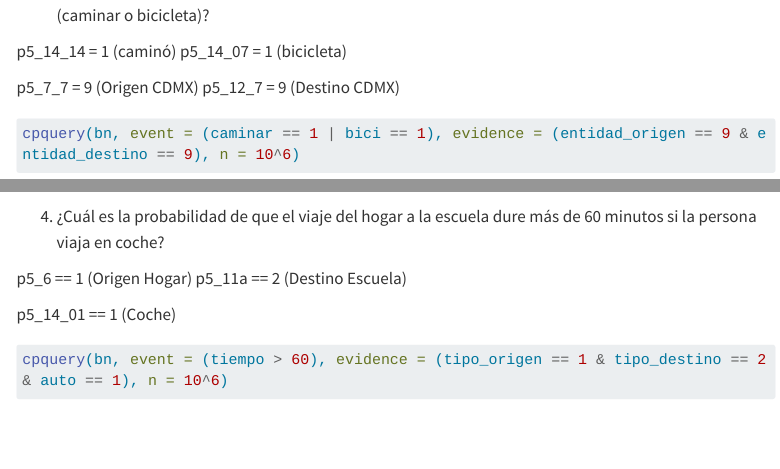
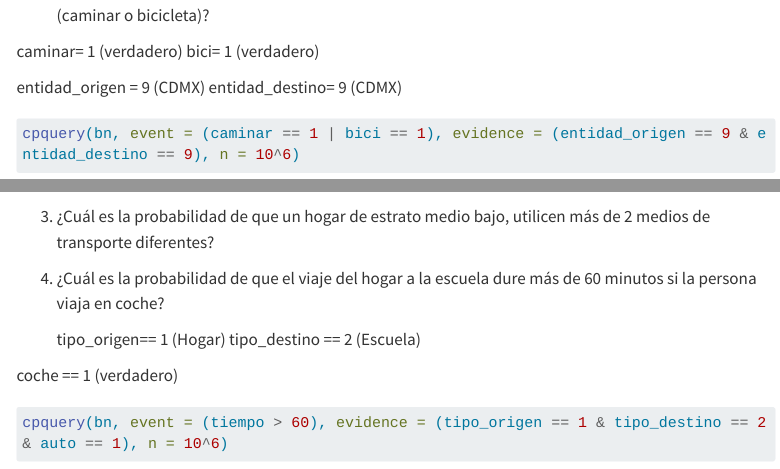
Before and after one commit to luiscarlosmarrufo/a1-multinomial-bn, a Quarto document (notebooks/INEGI_2.qmd): the page in a window 1100 px wide, from 2190 px down, and a second part further down, joined at a grey line. Rendered offline with R 4.5, knitr and Pandoc in place of Quarto, with nearby package versions; some code elsewhere in the file could not run offline; menus at the side of the page are left out; long lines of code are wrapped.

Commit message:
cambios para que se vea más limpio

````diff
--- a/notebooks/INEGI_2.qmd
+++ b/notebooks/INEGI_2.qmd
@@ -78,19 +78,24 @@ cpquery(bn, event = (tiempo < 20), evidence = (auto == 1), n = 10^6)
 
 2.  ¿Cuál es la probabilidad de que los viajes en Ciudad de México se hagan en medios no motorizados (caminar o bicicleta)?
 
-p5_14_14 = 1 (caminó) p5_14_07 = 1 (bicicleta)
+caminar= 1 (verdadero) bici= 1 (verdadero)
 
-p5_7_7 = 9 (Origen CDMX) p5_12_7 = 9 (Destino CDMX)
+entidad_origen = 9 (CDMX) entidad_destino= 9 (CDMX)
 
 ```{r}
 cpquery(bn, event = (caminar == 1 | bici == 1), evidence = (entidad_origen == 9 & entidad_destino == 9), n = 10^6)
+
 ```
+
+3.  ¿Cuál es la probabilidad de que un hogar de estrato medio bajo, utilicen más de 2 medios de transporte diferentes?
+
+<!-- -->
 
 4.  ¿Cuál es la probabilidad de que el viaje del hogar a la escuela dure más de 60 minutos si la persona viaja en coche?
 
-p5_6 == 1 (Origen Hogar) p5_11a == 2 (Destino Escuela)
+    tipo_origen== 1 (Hogar) tipo_destino == 2 (Escuela)
 
-p5_14_01 == 1 (Coche)
+coche == 1 (verdadero)
 
 ```{r}
 cpquery(bn, event = (tiempo > 60), evidence = (tipo_origen == 1 & tipo_destino == 2 & auto == 1), n = 10^6)
````
Also changed, not shown: notebooks/INEGI_2.qmd (2 more changed lines).
